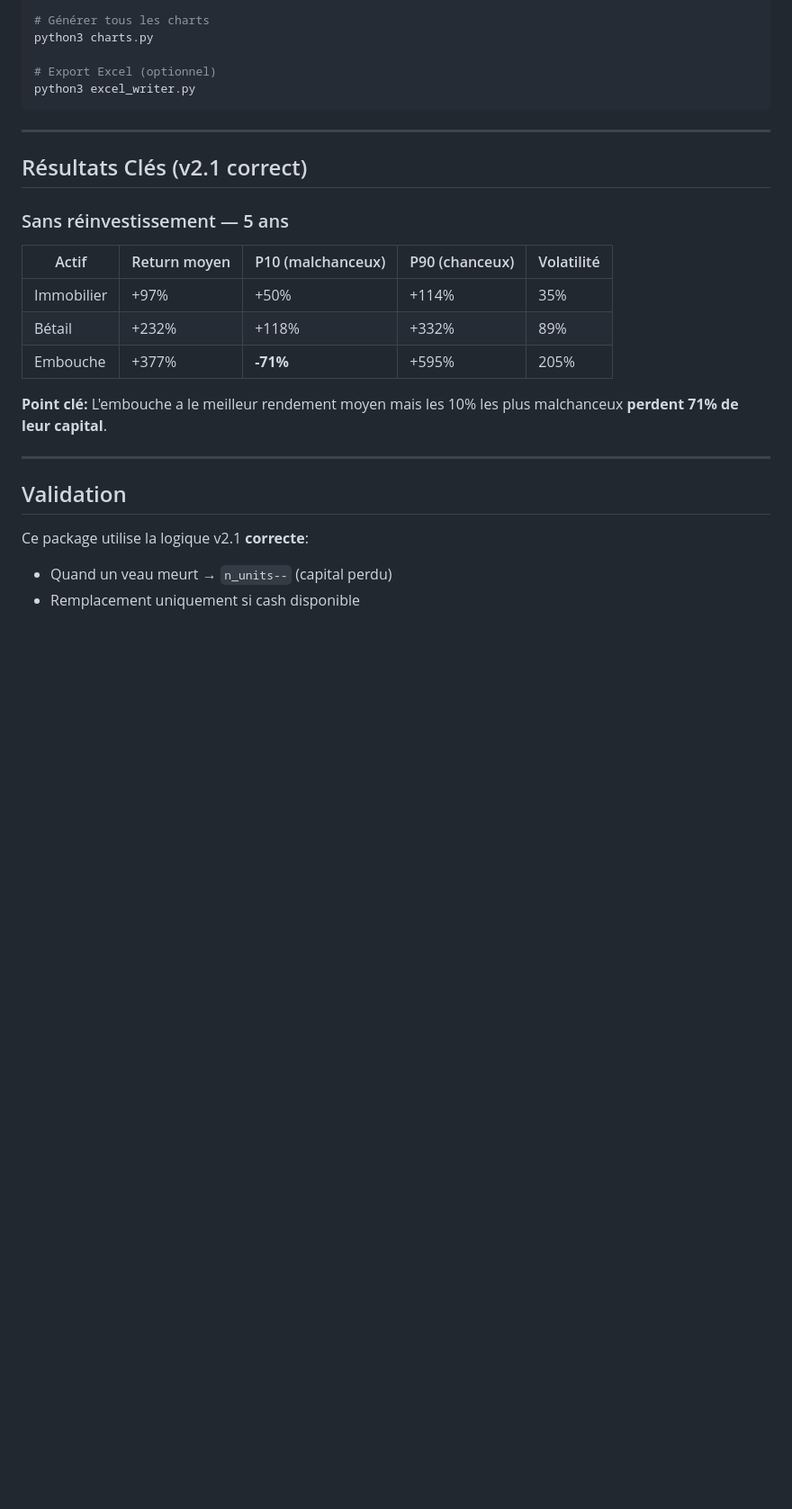
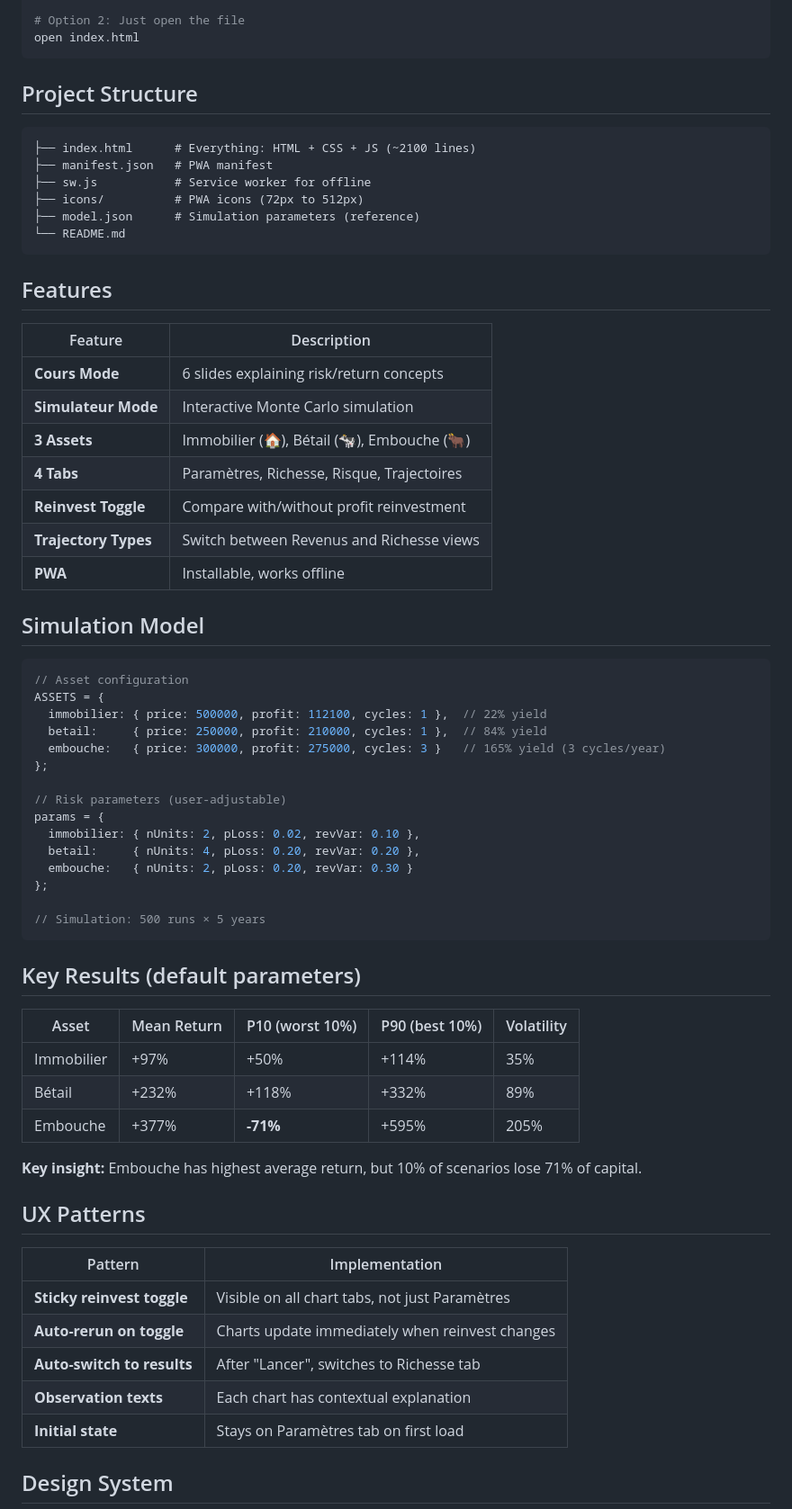
Before and after one commit to ctlxholdings/risk-return-simulator, a Markdown page: README.md, the part around one of its changes. Shown at 90% size. Drawn GitHub-style; blank space fills up the shorter version.

````diff
--- a/README.md
+++ b/README.md
@@ -63,30 +35,70 @@ python3 simulate.py
 
-# Générer tous les charts
-python3 charts.py
-
-# Export Excel (optionnel)
-python3 excel_writer.py
+# Option 2: Just open the file
+open index.html
 ```
 
----
+## Project Structure
 
-## Résultats Clés (v2.1 correct)
+```
+├── index.html      # Everything: HTML + CSS + JS (~2100 lines)
+├── manifest.json   # PWA manifest
+├── sw.js           # Service worker for offline
+├── icons/          # PWA icons (72px to 512px)
+├── model.json      # Simulation parameters (reference)
+└── README.md
+```
 
-### Sans réinvestissement — 5 ans
+## Features
 
-| Actif | Return moyen | P10 (malchanceux) | P90 (chanceux) | Volatilité |
-|-------|--------------|-------------------|----------------|------------|
+| Feature | Description |
+|---------|-------------|
+| **Cours Mode** | 6 slides explaining risk/return concepts |
+| **Simulateur Mode** | Interactive Monte Carlo simulation |
+| **3 Assets** | Immobilier (🏠), Bétail (🐄), Embouche (🐂) |
+| **4 Tabs** | Paramètres, Richesse, Risque, Trajectoires |
+| **Reinvest Toggle** | Compare with/without profit reinvestment |
+| **Trajectory Types** | Switch between Revenus and Richesse views |
+| **PWA** | Installable, works offline |
+
+## Simulation Model
+
+```javascript
+// Asset configuration
+ASSETS = {
+  immobilier: { price: 500000, profit: 112100, cycles: 1 },  // 22% yield
+  betail:     { price: 250000, profit: 210000, cycles: 1 },  // 84% yield
+  embouche:   { price: 300000, profit: 275000, cycles: 3 }   // 165% yield (3 cycles/year)
+};
+
+// Risk parameters (user-adjustable)
+params = {
+  immobilier: { nUnits: 2, pLoss: 0.02, revVar: 0.10 },
+  betail:     { nUnits: 4, pLoss: 0.20, revVar: 0.20 },
+  embouche:   { nUnits: 2, pLoss: 0.20, revVar: 0.30 }
+};
+
+// Simulation: 500 runs × 5 years
+```
+
+## Key Results (default parameters)
+
+| Asset | Mean Return | P10 (worst 10%) | P90 (best 10%) | Volatility |
+|-------|-------------|-----------------|----------------|------------|
 | Immobilier | +97% | +50% | +114% | 35% |
 | Bétail | +232% | +118% | +332% | 89% |
 | Embouche | +377% | **-71%** | +595% | 205% |
 
-**Point clé:** L'embouche a le meilleur rendement moyen mais les 10% les plus malchanceux **perdent 71% de leur capital**.
+**Key insight:** Embouche has highest average return, but 10% of scenarios lose 71% of capital.
 
----
+## UX Patterns
 
-## Validation
+| Pattern | Implementation |
+|---------|----------------|
+| **Sticky reinvest toggle** | Visible on all chart tabs, not just Paramètres |
+| **Auto-rerun on toggle** | Charts update immediately when reinvest changes |
+| **Auto-switch to results** | After "Lancer", switches to Richesse tab |
+| **Observation texts** | Each chart has contextual explanation |
+| **Initial state** | Stays on Paramètres tab on first load |
 
-Ce package utilise la logique v2.1 **correcte**:
-- Quand un veau meurt → `n_units--` (capital perdu)
-- Remplacement uniquement si cash disponible
+## Design System
 
````
Also changed, not shown: other parts of README.md (+77 -51 lines).
